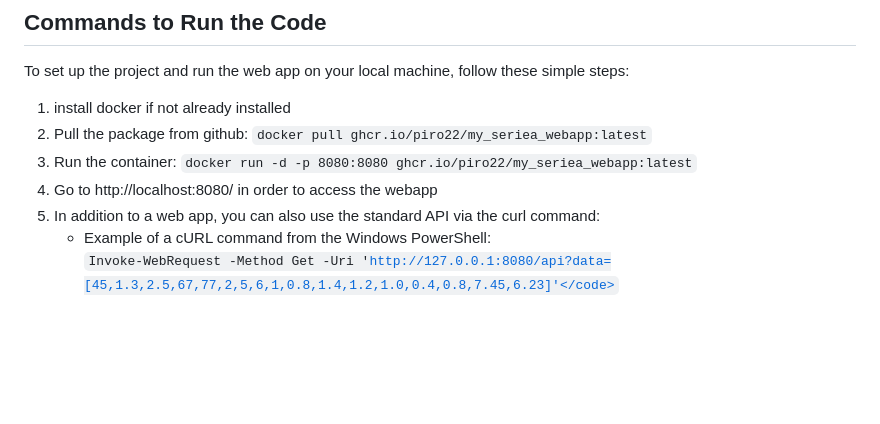
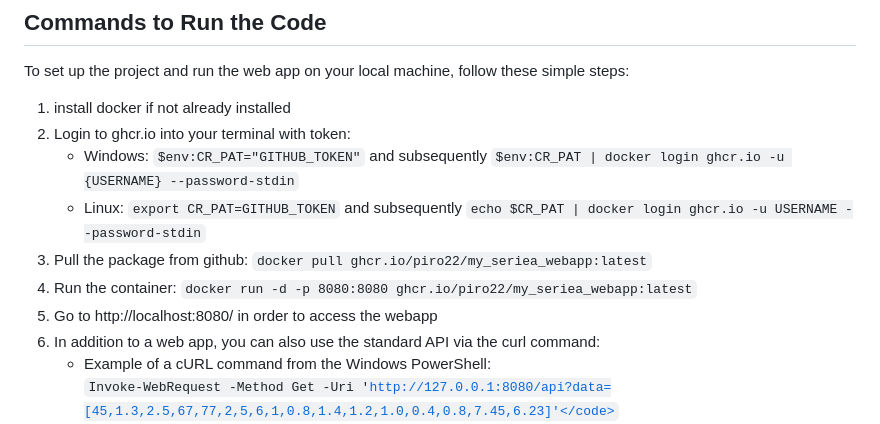
Before and after one commit to piro22/SerieA_DSFB_Project, a Markdown page: README.md, the part around the change. GitHub-like rendering; blank space fills up the shorter version.

Commit message:
last changes

```diff
--- a/README.md
+++ b/README.md
@@ -23,12 +23,15 @@ This unpredictability also explains another interesting finding from the tests:
 To set up the project and run the web app on your local machine, follow these simple steps:
 
 1. install docker if not already installed
-2. Pull the package from github:
+2. Login to ghcr.io into your terminal with token:
+    - Windows: <code>$env:CR_PAT="GITHUB_TOKEN"</code> and subsequently <code>$env:CR_PAT | docker login ghcr.io -u {USERNAME} --password-stdin</code>
+    - Linux: <code>export CR_PAT=GITHUB_TOKEN</code> and subsequently <code>echo $CR_PAT | docker login ghcr.io -u USERNAME --password-stdin</code>
+3. Pull the package from github:
     <code>docker pull ghcr.io/piro22/my_seriea_webapp:latest</code>
-3. Run the container:
+4. Run the container:
     <code>docker run -d -p 8080:8080 ghcr.io/piro22/my_seriea_webapp:latest</code>
-4. Go to http://localhost:8080/ in order to access the webapp
-5. In addition to a web app, you can also use the standard API via the curl command:
+5. Go to http://localhost:8080/ in order to access the webapp
+6. In addition to a web app, you can also use the standard API via the curl command:
     - Example of a cURL command from the Windows PowerShell: <br><code>Invoke-WebRequest -Method Get -Uri 'http://127.0.0.1:8080/api?data=[45,1.3,2.5,67,77,2,5,6,1,0.8,1.4,1.2,1.0,0.4,0.8,7.45,6.23]'</code>
     - Example of a cURL command from a Linux terminal: <br><code>curl -X GET "http://127.0.0.1:8080/api?data=[45,1.3,2.5,67,77,2,5,6,1,0.8,1.4,1.2,1.0,0.4,0.8,7.45,6.23]"</code><br>
     - Order of the 17 parameters in the array:
```
